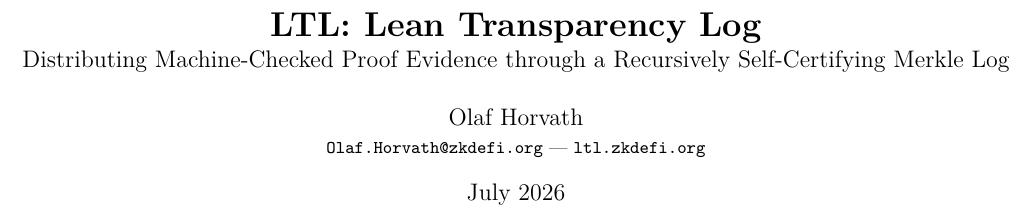
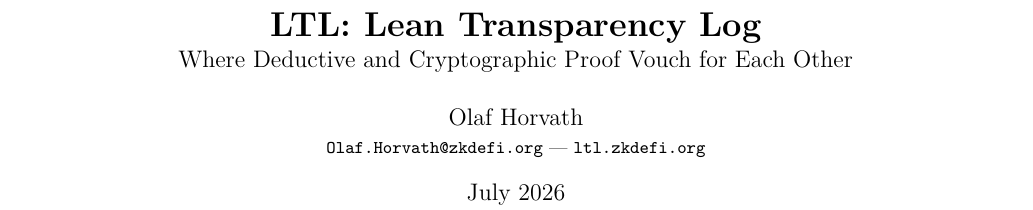
Before and after one commit to saymrwulf/proof-aware-crypto-tooling-agent, a LaTeX paper (paper/ltl.tex): part of page 1 of 4, cut so that both start at the same text. Compiled offline with pdfLaTeX.

Commit message:
paper: final subtitle - Where Deductive and Cryptographic Proof Vouch for Each Other
Chosen from the shortlist; states the two-traditions loop directly and
drops the jargon. PDF rebuilt (4 pages), page 1 visually inspected.

Co-Authored-By: Claude Fable 5 <noreply@anthropic.com>

```diff
--- a/paper/ltl.tex
+++ b/paper/ltl.tex
@@ -16,8 +16,7 @@
 \setlength{\columnsep}{0.8cm}
 
 \title{\textbf{LTL: Lean Transparency Log}\\[2pt]
-\large Distributing Machine-Checked Proof Evidence through a
-Recursively Self-Certifying Merkle Log}
+\large Where Deductive and Cryptographic Proof Vouch for Each Other}
 \author{Olaf Horvath\\ \small \texttt{Olaf.Horvath@zkdefi.org} --- \url{ltl.zkdefi.org}}
 \date{July 2026}
 
```
Also changed, not shown: paper/ltl.pdf.
